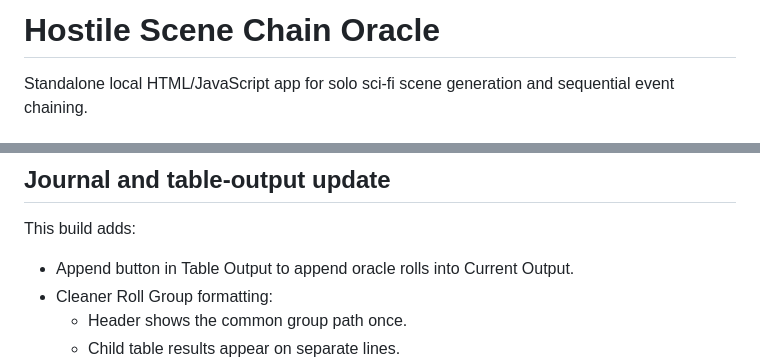
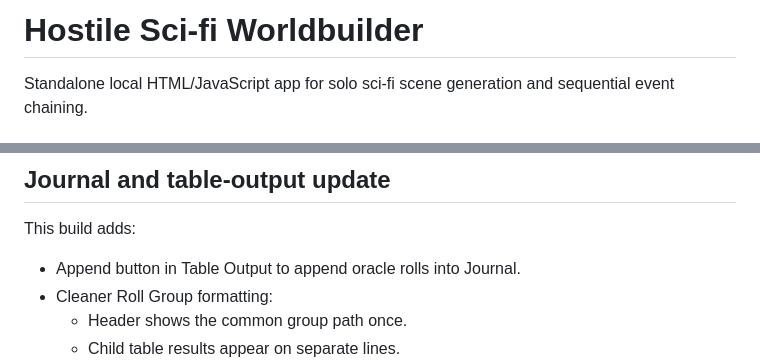
Before and after one commit to meta5by5/HostileJournal, a Markdown page: README.md, 2 parts joined by grey strips. GitHub-like rendering.

```diff
--- a/README.md
+++ b/README.md
@@ -1,4 +1,4 @@
-# Hostile Scene Chain Oracle
+# Hostile Sci-fi Worldbuilder
 
 Standalone local HTML/JavaScript app for solo sci-fi scene generation and sequential event chaining.
 
@@ -54,7 +54,7 @@ This build adds collapsing side panels on mobile and smaller tablet widths:
 
 This build adds:
 
-- Append button in Table Output to append oracle rolls into Current Output.
+- Append button in Table Output to append oracle rolls into Journal.
 - Cleaner Roll Group formatting:
   - Header shows the common group path once.
   - Child table results appear on separate lines.
```
